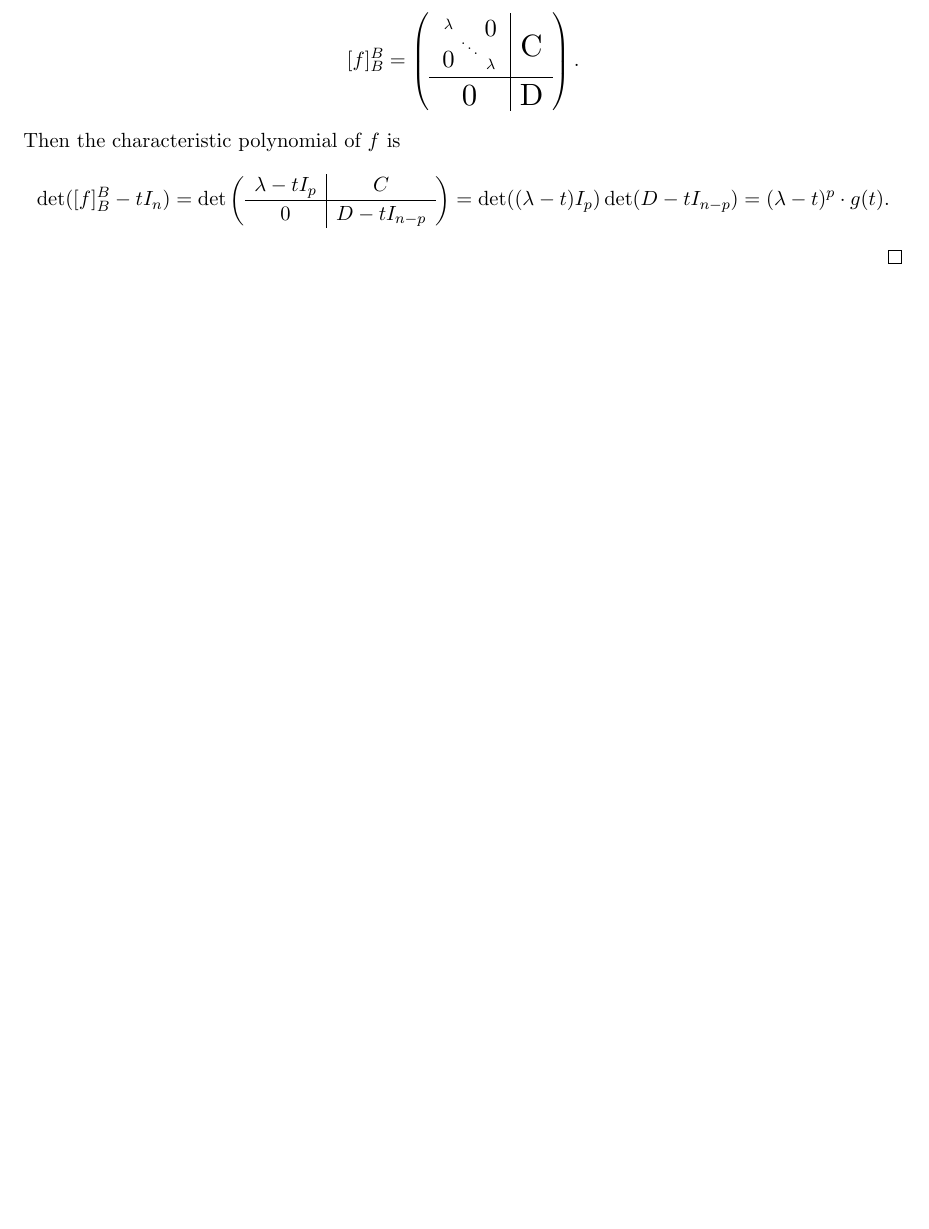
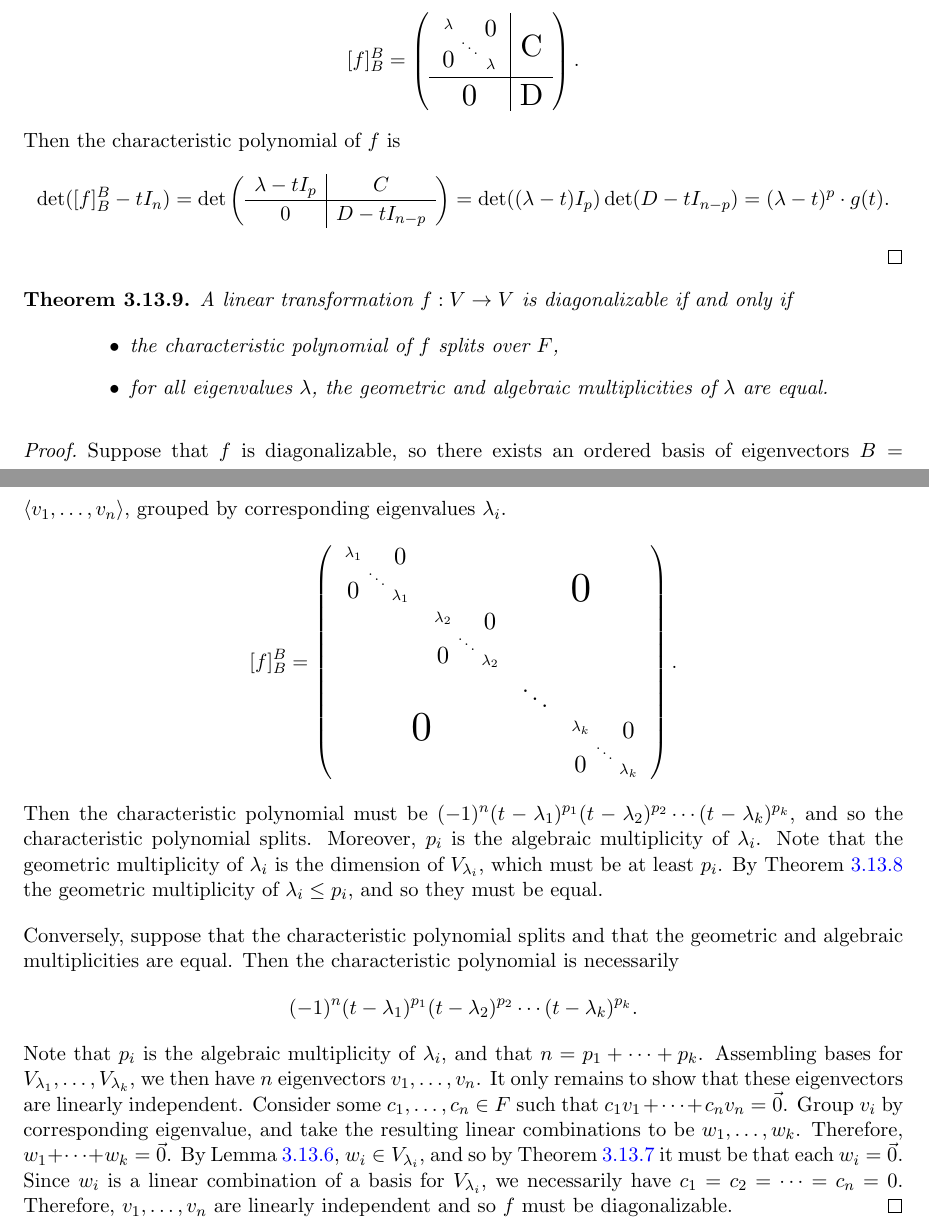
Before and after one commit to brendanburkhart/notes, a LaTeX thesis (main.tex, which reads linear.tex): part of page 87 of 189 before the commit and two parts of pages 87 and 88 of 190 after it, the two joined at a grey line, cut so that both start at the same text, the shorter picture padded with empty space. Compiled offline with pdfLaTeX.

Commit message:
Prove conditions for diagonalizability

```diff
--- a/linear.tex
+++ b/linear.tex
@@ -2128,3 +2128,38 @@ How can we go about finding the eigenvectors and eigenvalues of a particular mat
         \raisebox{-1pt}[0pt][5pt]{0} & \raisebox{-1pt}[0pt][5pt]{$D - tI_{n-p}$}
     \end{array}\right) = \det((\lambda - t)I_p)\det(D - tI_{n-p}) = (\lambda - t)^{p} \cdot g(t).\]
 \end{proof}
+
+\begin{thm}
+    A linear transformation $f: V \to V$ is diagonalizable if and only if
+    \begin{itemize}
+        \item the characteristic polynomial of $f$ splits over $F$,
+        \item for all eigenvalues $\lambda$, the geometric and algebraic multiplicities of $\lambda$ are equal.
+    \end{itemize}
+\end{thm}
+
+\begin{proof}
+    Suppose that $f$ is diagonalizable, so there exists an ordered basis of eigenvectors $B = \langle v_1, \ldots, v_n \rangle$, grouped by corresponding eigenvalues $\lambda_i$.
+    \[[f]_B^B = \left(\begin{array}{cccc}
+        \raisebox{-10pt}[0pt][25pt]{$\begin{smallmatrix}
+            \lambda_1 & & \smallblock{1.2}{-0.8}{0}\\
+            & \ddots & \\
+            \smallblock{1.2}{-0.3}{0} & & \lambda_1
+        \end{smallmatrix}$} & & \largeblock{2}{-2}{0} \\
+        & \raisebox{-10pt}[0pt][25pt]{$\begin{smallmatrix}
+            \lambda_2 & & \smallblock{1.2}{-0.8}{0}\\
+            & \ddots & \\
+            \smallblock{1.2}{-0.3}{0} & & \lambda_2
+        \end{smallmatrix}$} & & \\
+        & & \scalebox{1.2}{$\ddots$} & \\
+        \largeblock{2}{0}{0} & & \raisebox{-10pt}[0pt][25pt]{$\begin{smallmatrix}
+            \lambda_k & & \smallblock{1.2}{-0.8}{0}\\
+            & \ddots & \\
+            \smallblock{1.2}{-0.3}{0} & & \lambda_k
+        \end{smallmatrix}$}
+    \end{array}\right).\]
+    Then the characteristic polynomial must be $(-1)^n(t - \lambda_1)^{p_1}(t - \lambda_2)^{p_2}\cdots(t - \lambda_k)^{p_k}$, and so the characteristic polynomial splits. Moreover, $p_i$ is the algebraic multiplicity of $\lambda_i$. Note that the geometric multiplicity of $\lambda_i$ is the dimension of $V_{\lambda_i}$, which must be at least $p_i$. By Theorem \ref{eigenvalue-multiplicity-inequality} the geometric multiplicity of $\lambda_i \leq p_i$, and so they must be equal.
+
+    Conversely, suppose that the characteristic polynomial splits and that the geometric and algebraic multiplicities are equal. Then the characteristic polynomial is necessarily
+    \[(-1)^n(t-\lambda_1)^{p_1}(t-\lambda_2)^{p_2}\cdots(t-\lambda_k)^{p_k}.\]
+    Note that $p_i$ is the algebraic multiplicity of $\lambda_i$, and that $n = p_1 + \cdots + p_k$. Assembling bases for $V_{\lambda_1}, \ldots, V_{\lambda_k}$, we then have $n$ eigenvectors $v_1, \ldots, v_n$. It only remains to show that these eigenvectors are linearly independent. Consider some $c_1, \ldots, c_n \in F$ such that $c_1v_1 + \cdots + c_nv_n = \vec{0}$. Group $v_i$ by corresponding eigenvalue, and take the resulting linear combinations to be $w_1, \ldots, w_k$. Therefore, $w_1 + \cdots + w_k = \vec{0}$. By Lemma \ref{eigen-subspace}, $w_i \in V_{\lambda_i}$, and so by Theorem \ref{distinct-eigenvalues-linear-independence} it must be that each $w_i = \vec{0}$. Since $w_i$ is a linear combination of a basis for $V_{\lambda_i}$, we necessarily have $c_1 = c_2 = \cdots = c_n = 0$. Therefore, $v_1, \ldots, v_n$ are linearly independent and so $f$ must be diagonalizable.
+\end{proof}
```
Also changed, not shown: linear.tex (8 more changed lines).
